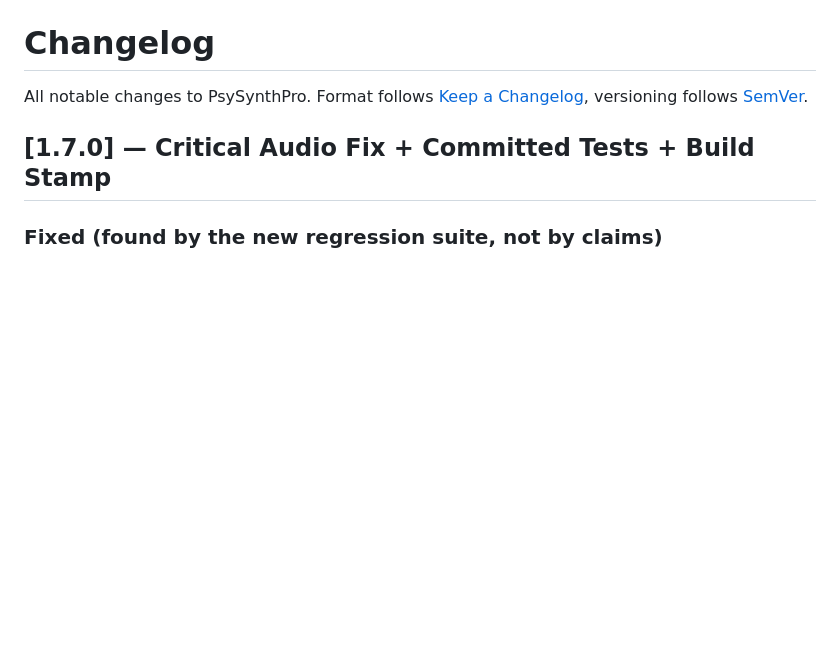
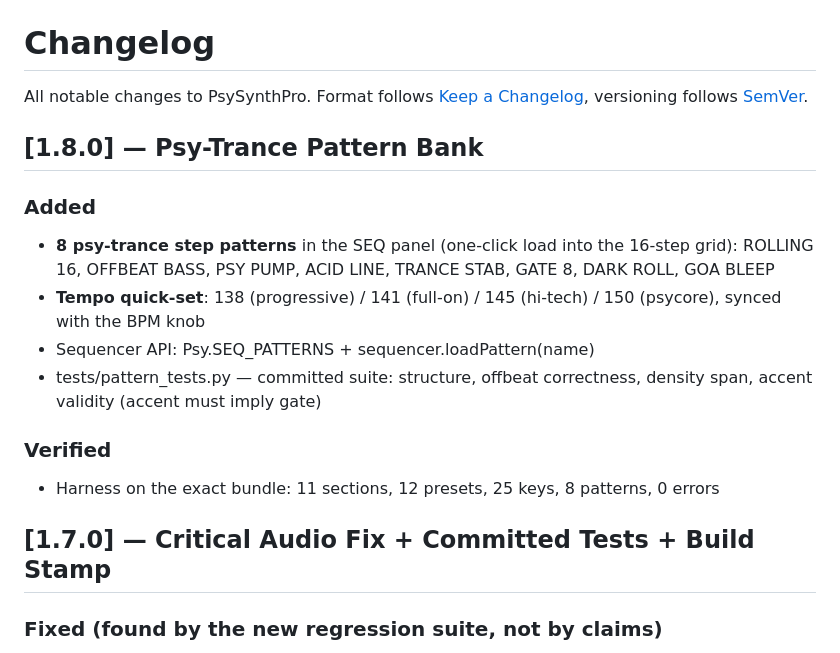
Before and after one commit to dudududi144-source/PsySynthPro, a Markdown page: docs/CHANGELOG.md, the part around the change. Rendered like a GitHub page; blank space fills up the shorter version.

Commit message:
docs: changelog v1.8.0 (pattern bank)

```diff
--- a/docs/CHANGELOG.md
+++ b/docs/CHANGELOG.md
@@ -2,6 +2,18 @@
 
 All notable changes to PsySynthPro. Format follows [Keep a Changelog](https://keepachangelog.com/),
 versioning follows [SemVer](https://semver.org/).
+
+## [1.8.0] — Psy-Trance Pattern Bank
+### Added
+- **8 psy-trance step patterns** in the SEQ panel (one-click load into the 16-step grid):
+  ROLLING 16, OFFBEAT BASS, PSY PUMP, ACID LINE, TRANCE STAB, GATE 8, DARK ROLL, GOA BLEEP
+- **Tempo quick-set**: 138 (progressive) / 141 (full-on) / 145 (hi-tech) / 150 (psycore),
+  synced with the BPM knob
+- Sequencer API: Psy.SEQ_PATTERNS + sequencer.loadPattern(name)
+- tests/pattern_tests.py — committed suite: structure, offbeat correctness, density span,
+  accent validity (accent must imply gate)
+### Verified
+- Harness on the exact bundle: 11 sections, 12 presets, 25 keys, 8 patterns, 0 errors
 
 ## [1.7.0] — Critical Audio Fix + Committed Tests + Build Stamp
 ### Fixed (found by the new regression suite, not by claims)
```
